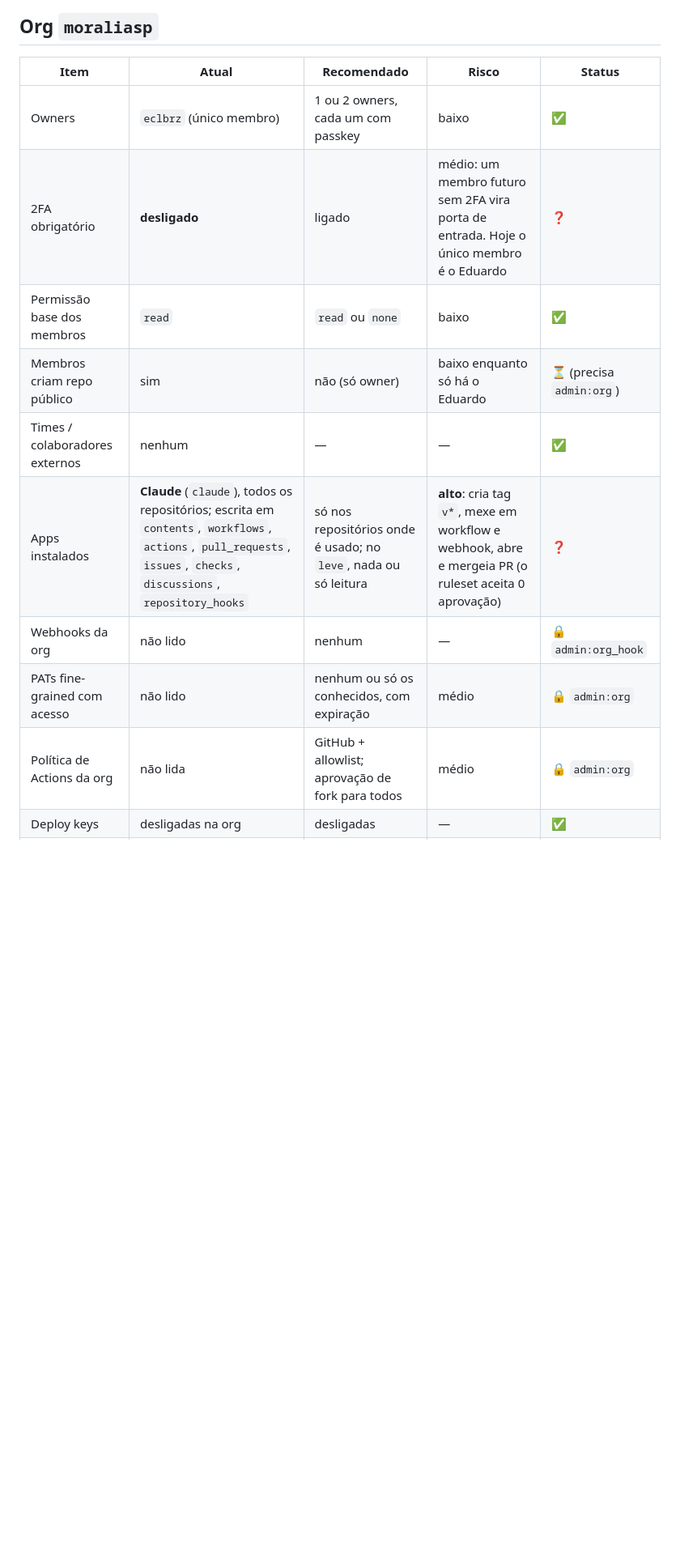
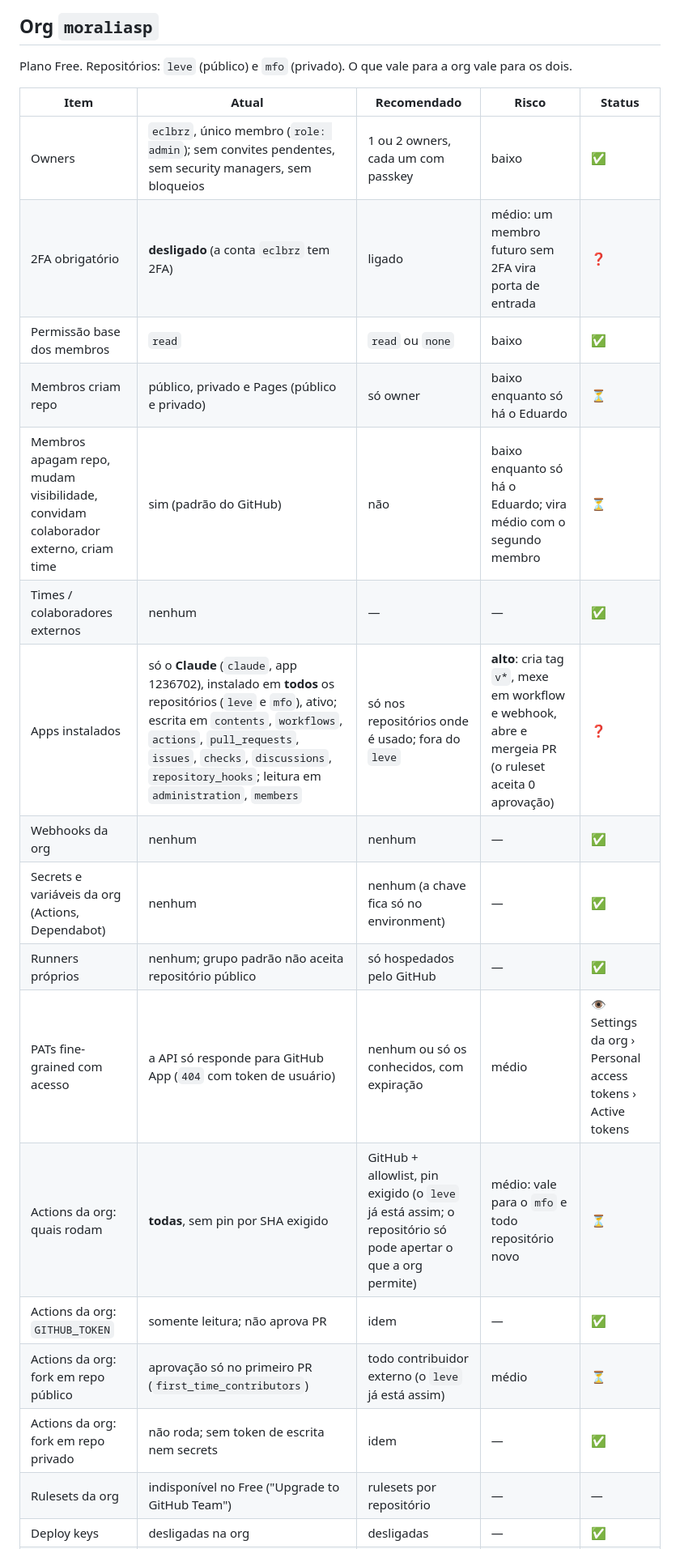
Before and after one commit to moraliasp/leve, a Markdown page: docs/seguranca-repo.md, the part around one of its changes. Shown at 81% size. GitHub-like rendering; blank space fills up the shorter version.

Commit message:
Segurança do repositório: auditoria da org com admin:org (Actions, forks, webhooks, apps, PATs)

```diff
--- a/docs/seguranca-repo.md
+++ b/docs/seguranca-repo.md
@@ -14,15 +14,24 @@ Auditoria de 2026-10-25, lida por `gh api` com a conta `eclbrz` (admin do reposi
 
 ## Org `moraliasp`
 
+Plano Free. Repositórios: `leve` (público) e `mfo` (privado). O que vale para a org vale para os dois.
+
 | Item | Atual | Recomendado | Risco | Status |
 |---|---|---|---|---|
-| Owners | `eclbrz` (único membro) | 1 ou 2 owners, cada um com passkey | baixo | ✅ |
-| 2FA obrigatório | **desligado** | ligado | médio: um membro futuro sem 2FA vira porta de entrada. Hoje o único membro é o Eduardo | ❓ |
+| Owners | `eclbrz`, único membro (`role: admin`); sem convites pendentes, sem security managers, sem bloqueios | 1 ou 2 owners, cada um com passkey | baixo | ✅ |
+| 2FA obrigatório | **desligado** (a conta `eclbrz` tem 2FA) | ligado | médio: um membro futuro sem 2FA vira porta de entrada | ❓ |
 | Permissão base dos membros | `read` | `read` ou `none` | baixo | ✅ |
-| Membros criam repo público | sim | não (só owner) | baixo enquanto só há o Eduardo | ⏳ (precisa `admin:org`) |
+| Membros criam repo | público, privado e Pages (público e privado) | só owner | baixo enquanto só há o Eduardo | ⏳ |
+| Membros apagam repo, mudam visibilidade, convidam colaborador externo, criam time | sim (padrão do GitHub) | não | baixo enquanto só há o Eduardo; vira médio com o segundo membro | ⏳ |
 | Times / colaboradores externos | nenhum | — | — | ✅ |
-| Apps instalados | **Claude** (`claude`), todos os repositórios; escrita em `contents`, `workflows`, `actions`, `pull_requests`, `issues`, `checks`, `discussions`, `repository_hooks` | só nos repositórios onde é usado; no `leve`, nada ou só leitura | **alto**: cria tag `v*`, mexe em workflow e webhook, abre e mergeia PR (o ruleset aceita 0 aprovação) | ❓ |
-| Webhooks da org | não lido | nenhum | — | 🔒 `admin:org_hook` |
-| PATs fine-grained com acesso | não lido | nenhum ou só os conhecidos, com expiração | médio | 🔒 `admin:org` |
-| Política de Actions da org | não lida | GitHub + allowlist; aprovação de fork para todos | médio | 🔒 `admin:org` |
+| Apps instalados | só o **Claude** (`claude`, app 1236702), instalado em **todos** os repositórios (`leve` e `mfo`), ativo; escrita em `contents`, `workflows`, `actions`, `pull_requests`, `issues`, `checks`, `discussions`, `repository_hooks`; leitura em `administration`, `members` | só nos repositórios onde é usado; fora do `leve` | **alto**: cria tag `v*`, mexe em workflow e webhook, abre e mergeia PR (o ruleset aceita 0 aprovação) | ❓ |
+| Webhooks da org | nenhum | nenhum | — | ✅ |
+| Secrets e variáveis da org (Actions, Dependabot) | nenhum | nenhum (a chave fica só no environment) | — | ✅ |
+| Runners próprios | nenhum; grupo padrão não aceita repositório público | só hospedados pelo GitHub | — | ✅ |
+| PATs fine-grained com acesso | a API só responde para GitHub App (`404` com token de usuário) | nenhum ou só os conhecidos, com expiração | médio | 👁 Settings da org › Personal access tokens › Active tokens |
+| Actions da org: quais rodam | **todas**, sem pin por SHA exigido | GitHub + allowlist, pin exigido (o `leve` já está assim; o repositório só pode apertar o que a org permite) | médio: vale para o `mfo` e todo repositório novo | ⏳ |
+| Actions da org: `GITHUB_TOKEN` | somente leitura; não aprova PR | idem | — | ✅ |
+| Actions da org: fork em repo público | aprovação só no primeiro PR (`first_time_contributors`) | todo contribuidor externo (o `leve` já está assim) | médio | ⏳ |
+| Actions da org: fork em repo privado | não roda; sem token de escrita nem secrets | idem | — | ✅ |
+| Rulesets da org | indisponível no Free ("Upgrade to GitHub Team") | rulesets por repositório | — | — |
 | Deploy keys | desligadas na org | desligadas | — | ✅ |
```
Also changed, not shown: other parts of docs/seguranca-repo.md (+12 -7 lines).
